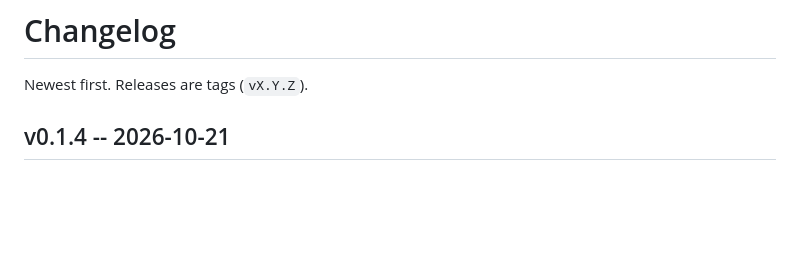
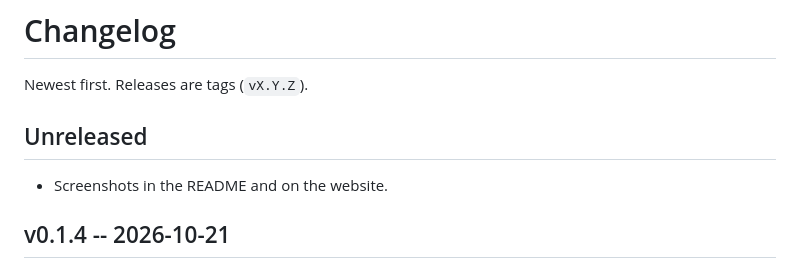
Before and after one commit to Theyashsawarkar/patra, a Markdown page: CHANGELOG.md, the part around the change. Rendered like a GitHub page; blank space fills up the shorter version.

Commit message:
Screenshots in the README and on the website
Co-Authored-By: Claude Opus 5.5 <noreply@anthropic.com>

```diff
--- a/CHANGELOG.md
+++ b/CHANGELOG.md
@@ -1,6 +1,10 @@
 # Changelog
 
 Newest first. Releases are tags (`vX.Y.Z`).
+
+## Unreleased
+
+- Screenshots in the README and on the website.
 
 ## v0.1.4 -- 2026-10-21
 
```
Also changed, not shown: README.md (+5 -0 lines), assets/screenshots/patra.png (added), docs/assets/screenshots/patra.png (added), 2 other files.
